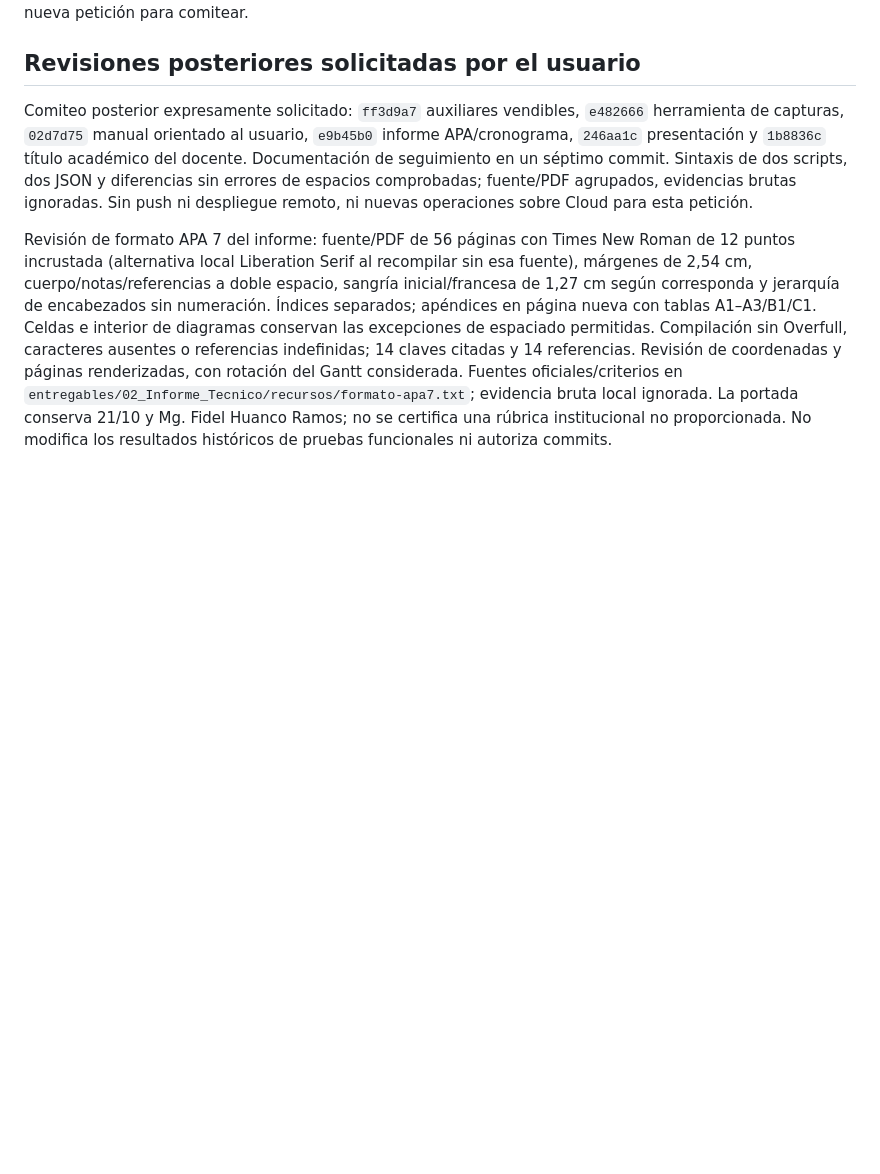
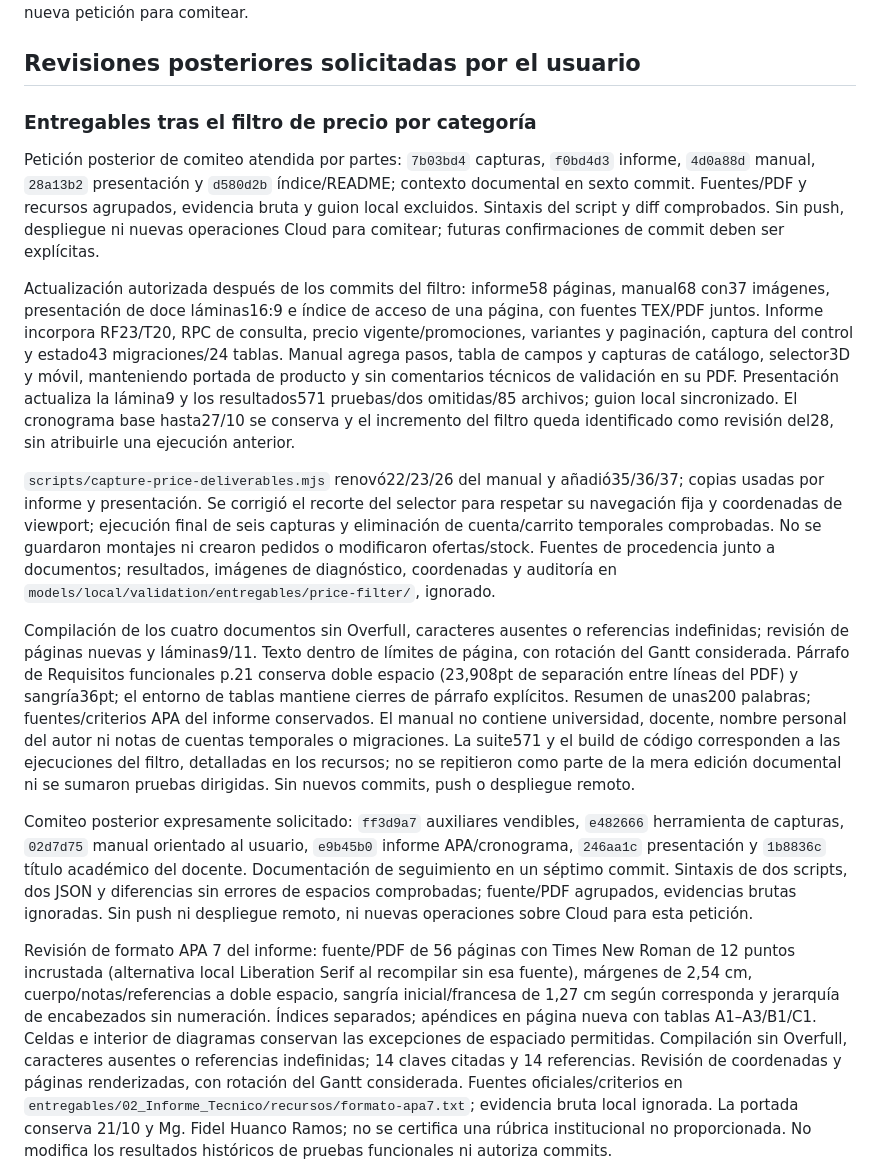
Before and after one commit to joelito322/web-fox-rockshox, a Markdown page: docs/validation/14-actualizacion-entregables-academicos.md, the part around the change. Drawn GitHub-style; blank space fills up the shorter version.

Commit message:
docs(project): record price filter deliverable revisions

```diff
--- a/docs/validation/14-actualizacion-entregables-academicos.md
+++ b/docs/validation/14-actualizacion-entregables-academicos.md
@@ -59,6 +59,16 @@ El usuario autorizó explícitamente comitear por partes después de la actualiz
 
 ## Revisiones posteriores solicitadas por el usuario
 
+### Entregables tras el filtro de precio por categoría
+
+Petición posterior de comiteo atendida por partes: `7b03bd4` capturas, `f0bd4d3` informe, `4d0a88d` manual, `28a13b2` presentación y `d580d2b` índice/README; contexto documental en sexto commit. Fuentes/PDF y recursos agrupados, evidencia bruta y guion local excluidos. Sintaxis del script y diff comprobados. Sin push, despliegue ni nuevas operaciones Cloud para comitear; futuras confirmaciones de commit deben ser explícitas.
+
+Actualización autorizada después de los commits del filtro: informe58 páginas, manual68 con37 imágenes, presentación de doce láminas16:9 e índice de acceso de una página, con fuentes TEX/PDF juntos. Informe incorpora RF23/T20, RPC de consulta, precio vigente/promociones, variantes y paginación, captura del control y estado43 migraciones/24 tablas. Manual agrega pasos, tabla de campos y capturas de catálogo, selector3D y móvil, manteniendo portada de producto y sin comentarios técnicos de validación en su PDF. Presentación actualiza la lámina9 y los resultados571 pruebas/dos omitidas/85 archivos; guion local sincronizado. El cronograma base hasta27/10 se conserva y el incremento del filtro queda identificado como revisión del28, sin atribuirle una ejecución anterior.
+
+`scripts/capture-price-deliverables.mjs` renovó22/23/26 del manual y añadió35/36/37; copias usadas por informe y presentación. Se corrigió el recorte del selector para respetar su navegación fija y coordenadas de viewport; ejecución final de seis capturas y eliminación de cuenta/carrito temporales comprobadas. No se guardaron montajes ni crearon pedidos o modificaron ofertas/stock. Fuentes de procedencia junto a documentos; resultados, imágenes de diagnóstico, coordenadas y auditoría en `models/local/validation/entregables/price-filter/`, ignorado.
+
+Compilación de los cuatro documentos sin Overfull, caracteres ausentes o referencias indefinidas; revisión de páginas nuevas y láminas9/11. Texto dentro de límites de página, con rotación del Gantt considerada. Párrafo de Requisitos funcionales p.21 conserva doble espacio (23,908pt de separación entre líneas del PDF) y sangría36pt; el entorno de tablas mantiene cierres de párrafo explícitos. Resumen de unas200 palabras; fuentes/criterios APA del informe conservados. El manual no contiene universidad, docente, nombre personal del autor ni notas de cuentas temporales o migraciones. La suite571 y el build de código corresponden a las ejecuciones del filtro, detalladas en los recursos; no se repitieron como parte de la mera edición documental ni se sumaron pruebas dirigidas. Sin nuevos commits, push o despliegue remoto.
+
 Comiteo posterior expresamente solicitado: `ff3d9a7` auxiliares vendibles, `e482666` herramienta de capturas, `02d7d75` manual orientado al usuario, `e9b45b0` informe APA/cronograma, `246aa1c` presentación y `1b8836c` título académico del docente. Documentación de seguimiento en un séptimo commit. Sintaxis de dos scripts, dos JSON y diferencias sin errores de espacios comprobadas; fuente/PDF agrupados, evidencias brutas ignoradas. Sin push ni despliegue remoto, ni nuevas operaciones sobre Cloud para esta petición.
 
 Revisión de formato APA 7 del informe: fuente/PDF de 56 páginas con Times New Roman de 12 puntos incrustada (alternativa local Liberation Serif al recompilar sin esa fuente), márgenes de 2,54 cm, cuerpo/notas/referencias a doble espacio, sangría inicial/francesa de 1,27 cm según corresponda y jerarquía de encabezados sin numeración. Índices separados; apéndices en página nueva con tablas A1–A3/B1/C1. Celdas e interior de diagramas conservan las excepciones de espaciado permitidas. Compilación sin Overfull, caracteres ausentes o referencias indefinidas; 14 claves citadas y 14 referencias. Revisión de coordenadas y páginas renderizadas, con rotación del Gantt considerada. Fuentes oficiales/criterios en `entregables/02_Informe_Tecnico/recursos/formato-apa7.txt`; evidencia bruta local ignorada. La portada conserva 21/10 y Mg. Fidel Huanco Ramos; no se certifica una rúbrica institucional no proporcionada. No modifica los resultados históricos de pruebas funcionales ni autoriza commits.
```
Also changed, not shown: AGENTS.md (+6 -0 lines).
